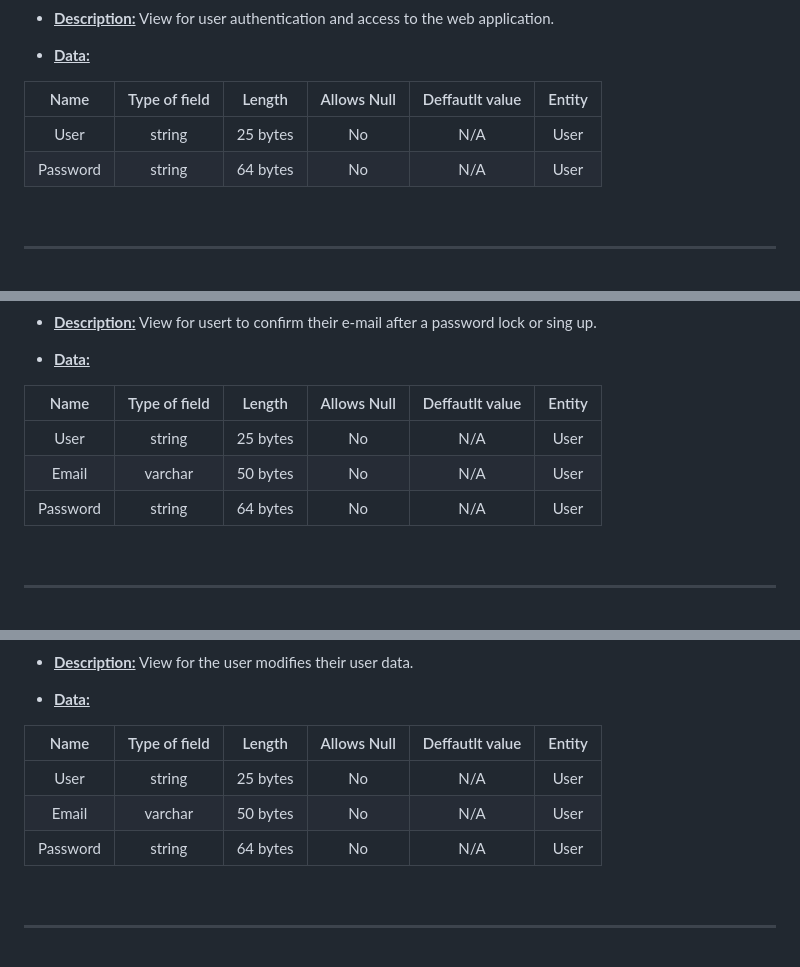
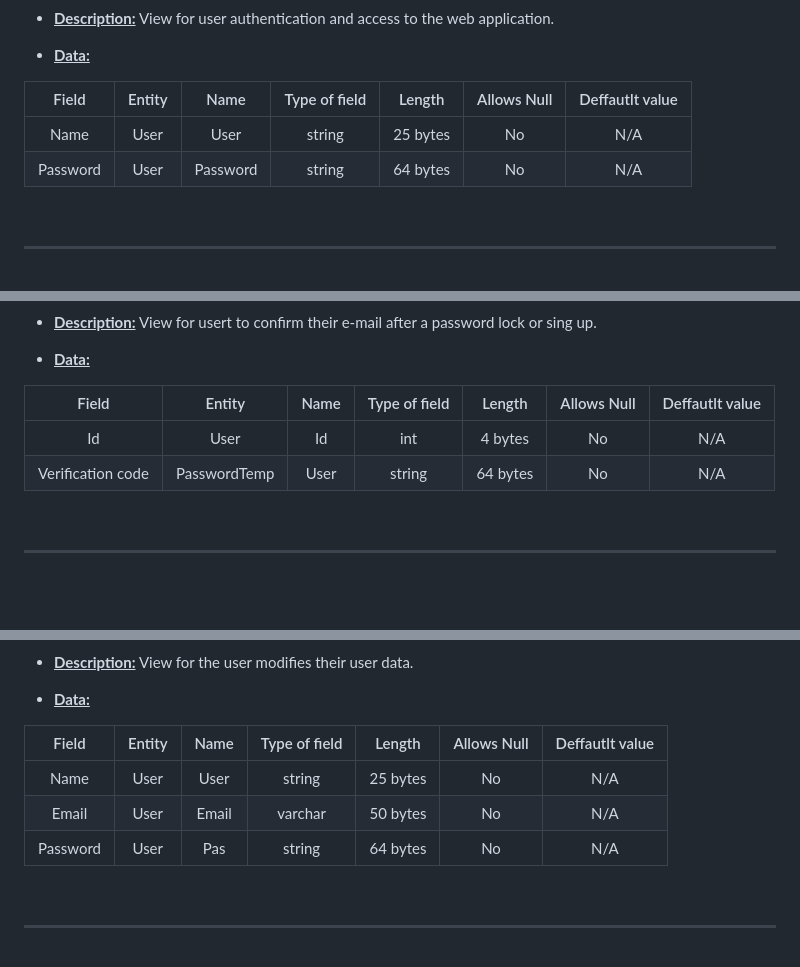
Before and after one commit to MatiasMolina000/BingoMVC, a Markdown page: docs/redesign/Interfaces.md, 3 parts joined by grey strips. Drawn GitHub-style.

```diff
--- a/docs/redesign/Interfaces.md
+++ b/docs/redesign/Interfaces.md
@@ -22,10 +22,10 @@ This document aims to present the various interfaces that will compose the solut
 
 - <u>**Data:**</u>
 
-| Name | Type of field | Length | Allows Null | Deffautlt value | Entity |
-|:----:|:-------------:|:------:|:-----------:|:---------------:|:---------:|
-| User | string | 25 bytes | No | N/A | User |
-| Password | string | 64 bytes | No | N/A | User |
+| Field | Entity | Name | Type of field | Length | Allows Null | Deffautlt value |
+|:-----:|:------:|:----:|:-------------:|:------:|:-----------:|:---------------:|
+| Name | User | User | string | 25 bytes | No | N/A |
+| Password | User | Password | string | 64 bytes | No | N/A |
 
 </article>
 
@@ -69,11 +69,10 @@ This document aims to present the various interfaces that will compose the solut
 
 - <u>**Data:**</u>
 
-| Name | Type of field | Length | Allows Null | Deffautlt value | Entity |
-|:----:|:-------------:|:------:|:-----------:|:---------------:|:---------:|
-| User | string | 25 bytes | No | N/A | User |
-| Email | varchar | 50 bytes | No | N/A | User |
-| Password | string | 64 bytes | No | N/A | User |
+| Field | Entity | Name | Type of field | Length | Allows Null | Deffautlt value |
+|:-----:|:------:|:----:|:-------------:|:------:|:-----------:|:---------------:|
+| Id | User | Id | int | 4 bytes | No | N/A |
+| Verification code | PasswordTemp | User | string | 64 bytes | No | N/A |
 
 </article>
 
@@ -141,11 +147,11 @@ This document aims to present the various interfaces that will compose the solut
 
 - <u>**Data:**</u>
 
-| Name | Type of field | Length | Allows Null | Deffautlt value | Entity |
-|:----:|:-------------:|:------:|:-----------:|:---------------:|:---------:|
-| User | string | 25 bytes | No | N/A | User |
-| Email | varchar | 50 bytes | No | N/A | User |
-| Password | string | 64 bytes | No | N/A | User |
+| Field | Entity | Name | Type of field | Length | Allows Null | Deffautlt value |
+|:-----:|:------:|:----:|:-------------:|:------:|:-----------:|:---------------:|
+| Name | User | User | string | 25 bytes | No | N/A |
+| Email | User | Email | varchar | 50 bytes | No | N/A |
+| Password | User | Pas | string | 64 bytes | No | N/A |
 
 </article>
 
```
Also changed, not shown: other parts of docs/redesign/Interfaces.md (+22 -15 lines).
